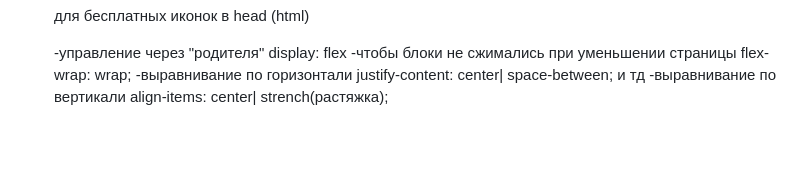
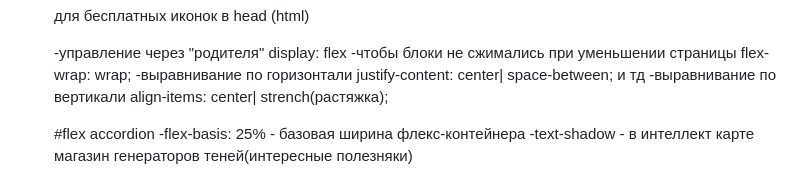
Before and after one commit to illhady/1lesson.html, a Markdown page: README.md, the part around the change. Drawn GitHub-style; blank space fills up the shorter version.

```diff
--- a/README.md
+++ b/README.md
@@ -108,3 +108,7 @@ p{text-align: left;}
    -чтобы блоки не сжимались при уменьшении страницы flex-wrap: wrap;
    -выравнивание по горизонтали justify-content: center| space-between; и тд
    -выравнивание по вертикали align-items: center| strench(растяжка);
+
+   #flex accordion
+   -flex-basis: 25% - базовая ширина флекс-контейнера
+   -text-shadow - в интеллект карте магазин генераторов теней(интересные полезняки)
```
